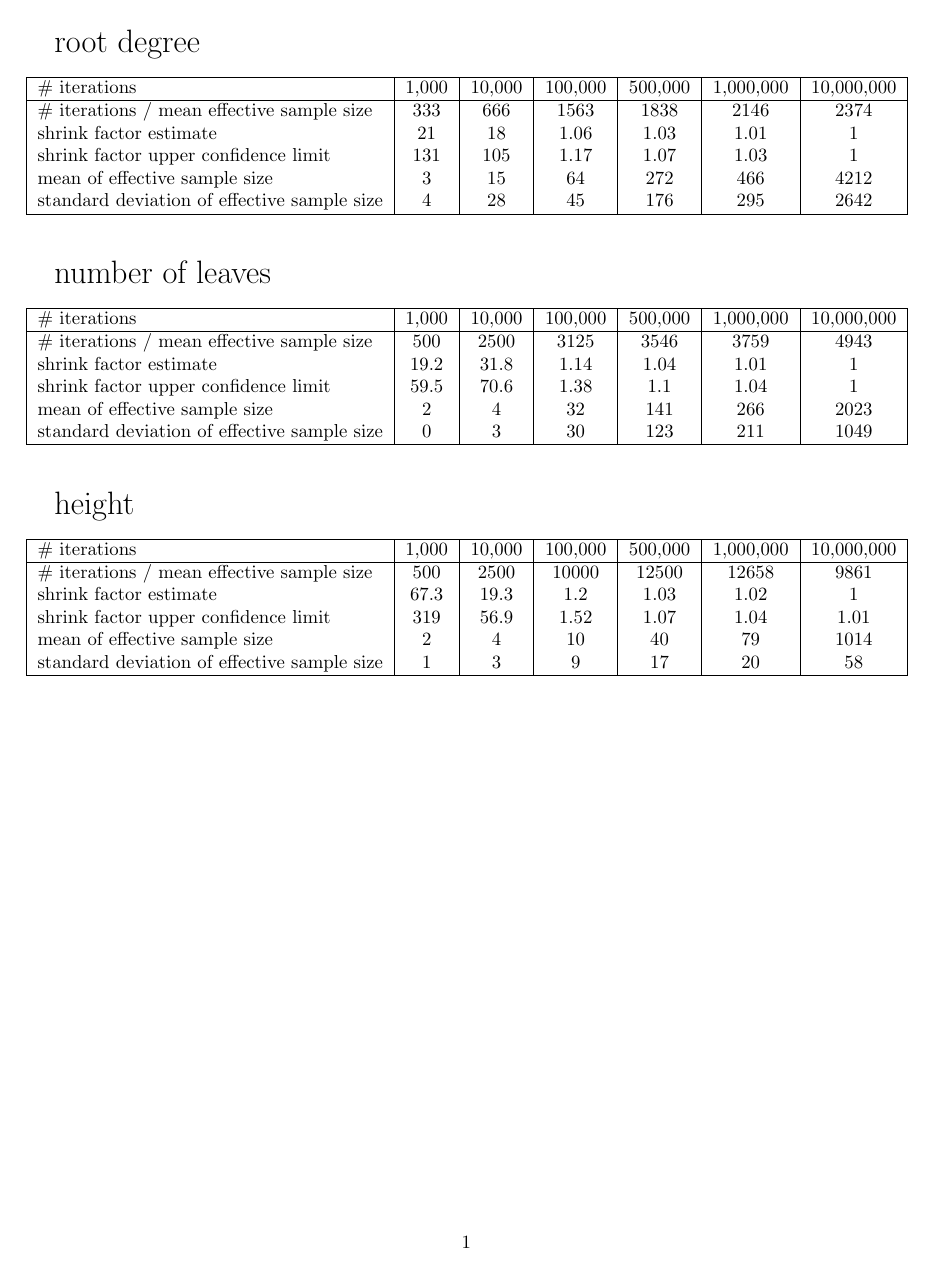
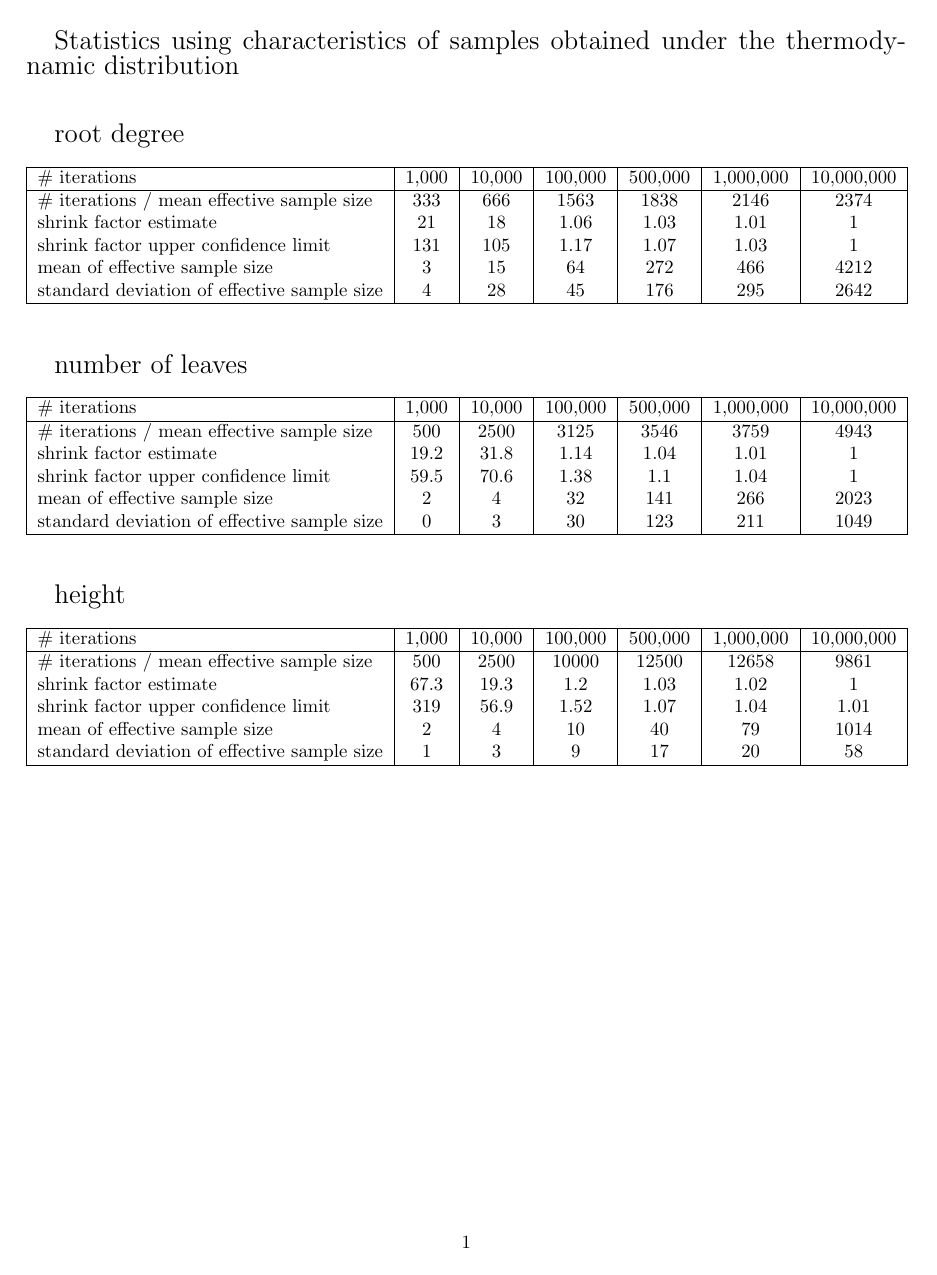
Before and after one commit to gjohnston9/rna-mcmc, a LaTeX document (results/nntm_shrink_factor_and_effective_sample_size.tex): the whole page. Compiled offline with pdfLaTeX.

Commit message:
adding document title to nntm results tables

```diff
--- a/results/nntm_shrink_factor_and_effective_sample_size.tex
+++ b/results/nntm_shrink_factor_and_effective_sample_size.tex
@@ -3,8 +3,9 @@
 \usepackage{fullpage}
 
 \begin{document}
+{\Large Statistics using characteristics of samples obtained under the thermodynamic distribution} \\ \\
 
-{\LARGE root degree}	\\
+{\Large root degree}	\\
 \\
 \begin{tabular}{| l | c | c |c | c | c | c |}
 	\hline
```
Also changed, not shown: results/nntm_shrink_factor_and_effective_sample_size.pdf, results/nntm_shrink_factor_and_effective_sample_size.tex (4 more changed lines).
